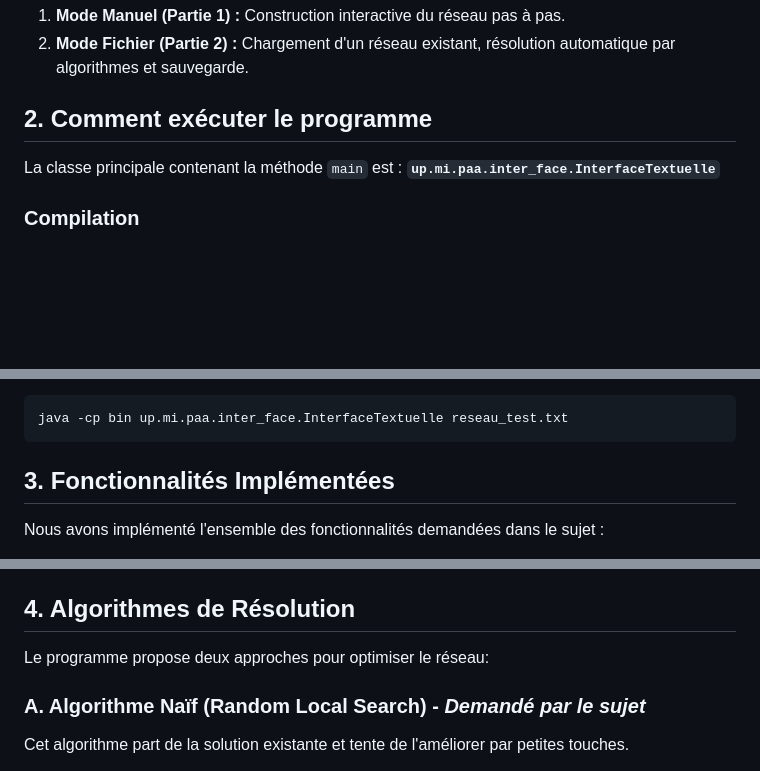
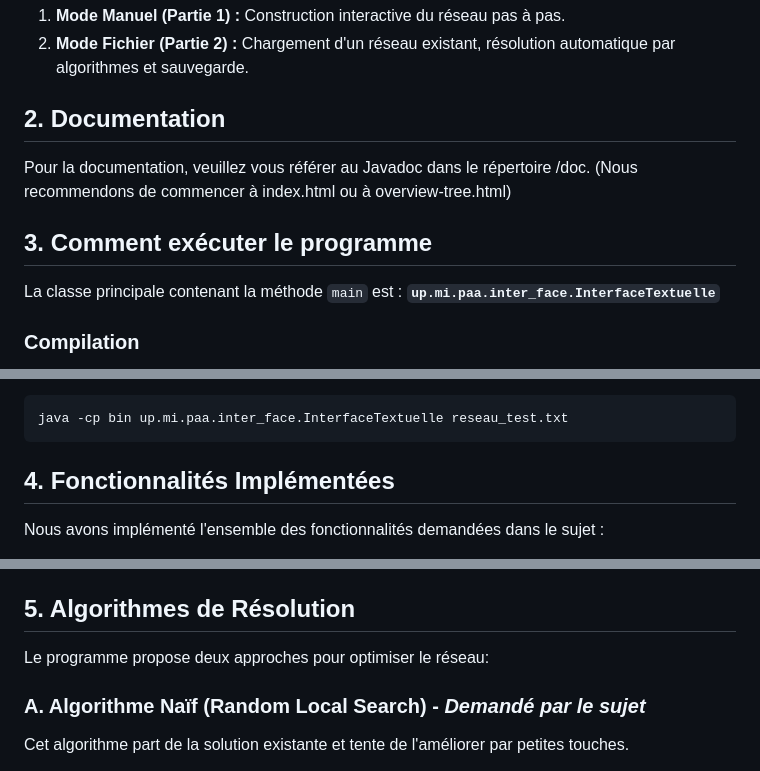
Before and after one commit to ProjectPAA/projet_paa_l3-025, a Markdown page: README.md, 3 parts joined by grey strips. Drawn GitHub-style; blank space fills up the shorter version.

Commit message:
Update README.md pour référencier la doc

````diff
--- a/README.md
+++ b/README.md
@@ -19,7 +19,11 @@ Le programme propose deux modes de fonctionnement :
 1.  **Mode Manuel (Partie 1) :** Construction interactive du réseau pas à pas.
 2.  **Mode Fichier (Partie 2) :** Chargement d'un réseau existant, résolution automatique par algorithmes et sauvegarde.
 
-## 2\. Comment exécuter le programme
+## 2\. Documentation
+
+Pour la documentation, veuillez vous référer au Javadoc dans le répertoire /doc. (Nous recommendons de commencer à index.html ou à overview-tree.html)
+
+## 3\. Comment exécuter le programme
 
 La classe principale contenant la méthode `main` est :
 **`up.mi.paa.inter_face.InterfaceTextuelle`**
@@ -48,7 +52,7 @@ Passez le chemin d'un fichier de configuration en argument.
 java -cp bin up.mi.paa.inter_face.InterfaceTextuelle reseau_test.txt
 ```
 
-## 3\. Fonctionnalités Implémentées
+## 4\. Fonctionnalités Implémentées
 
 Nous avons implémenté l'ensemble des fonctionnalités demandées dans le sujet :
 
@@ -63,7 +67,7 @@ Nous avons implémenté l'ensemble des fonctionnalités demandées dans le sujet
   * **Comparaison de performance :** L'interface affiche le temps d'exécution (en ms) et le pourcentage de réduction du coût après optimisation.
   * **Gestion des formats :** Support des deux formats de déclaration de maison (`maison(M1, NORMAL)` et `M1 20kW`).
 
-## 4\. Algorithmes de Résolution
+## 5\. Algorithmes de Résolution
 
 Le programme propose deux approches pour optimiser le réseau:
 
````
Also changed, not shown: other parts of README.md (+1 -1 lines).
